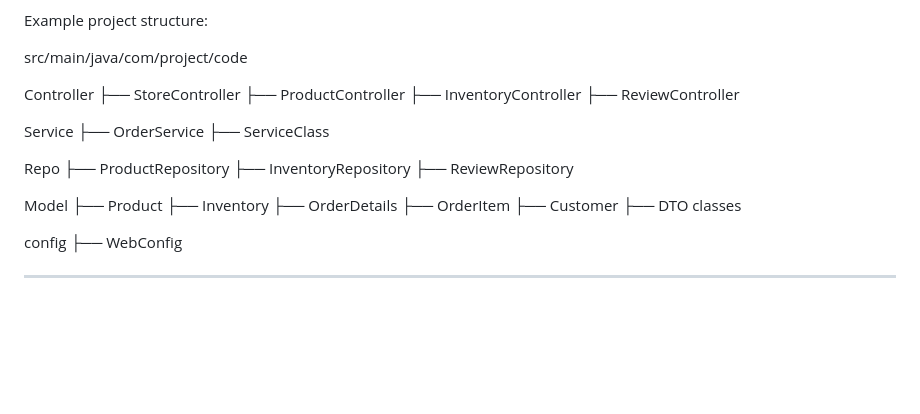
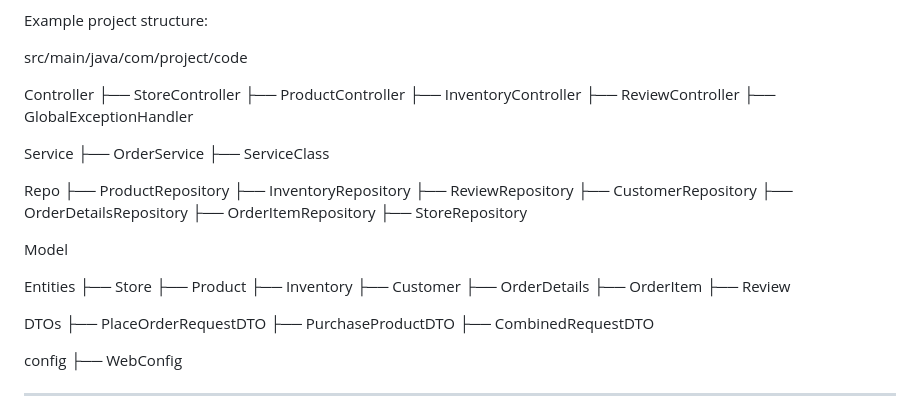
Before and after one commit to KutayStudy/java-database-final, a Markdown page: README.md, the part around the change. GitHub-like rendering; blank space fills up the shorter version.

```diff
--- a/README.md
+++ b/README.md
@@ -91,23 +91,36 @@ Controller
 ├── ProductController
 ├── InventoryController
 ├── ReviewController
+├── GlobalExceptionHandler
 
 Service
 ├── OrderService
 ├── ServiceClass
 
 Repo
-├── ProductRepository
-├── InventoryRepository
-├── ReviewRepository
+ ├── ProductRepository
+ ├── InventoryRepository
+ ├── ReviewRepository
+ ├── CustomerRepository
+ ├── OrderDetailsRepository
+ ├── OrderItemRepository
+ ├── StoreRepository
 
 Model
+
+Entities
+├── Store
 ├── Product
 ├── Inventory
+├── Customer
 ├── OrderDetails
 ├── OrderItem
-├── Customer
-├── DTO classes
+├── Review
+
+DTOs
+├── PlaceOrderRequestDTO
+├── PurchaseProductDTO
+├── CombinedRequestDTO
 
 config
 ├── WebConfig
```
